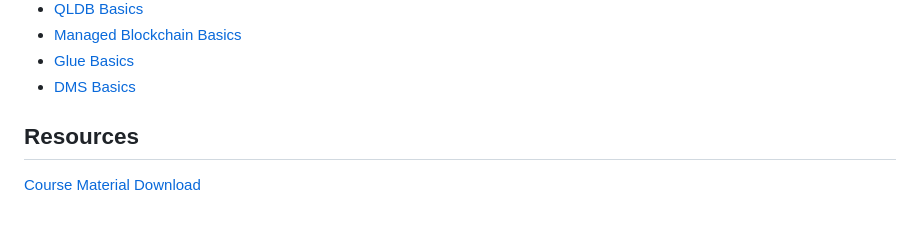
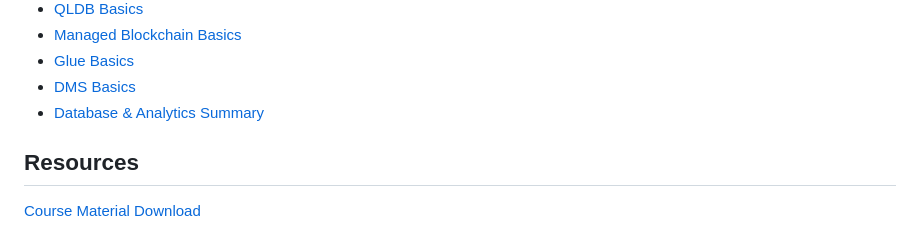
Before and after one commit to astramieri/aws-cloud-practitioner, a Markdown page: README.md, the part around the change. Drawn GitHub-style.

```diff
--- a/README.md
+++ b/README.md
@@ -86,6 +86,7 @@ Databases & Analytics
 - [Managed Blockchain Basics](./docs/database/managed_blockchain_basics.md)
 - [Glue Basics](./docs/database/glue_basics.md)
 - [DMS Basics](./docs/database/dms_basics.md)
+- [Database & Analytics Summary](./docs/database/database_summary.md)
 
 ## Resources
 
```
Also changed, not shown: docs/database/database_summary.md (added, +16 -0 lines).
